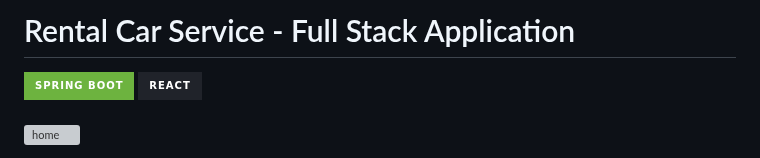
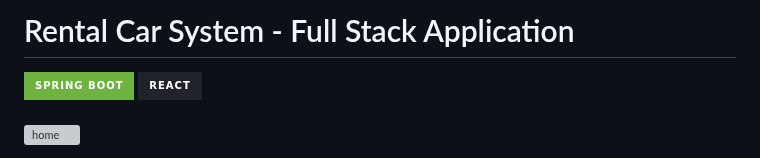
Before and after one commit to rafaelmagalhaesguedes/RentalBackendChallenge, a Markdown page: README.md, the part around the change. Drawn GitHub-style; badges without logos; grey boxes are pictures that could not be loaded.

Commit message:
feat: update readme

```diff
--- a/README.md
+++ b/README.md
@@ -1,4 +1,4 @@
-# Rental Car Service - Full Stack Application
+# Rental Car System - Full Stack Application
 
 <div>
   <img alt="SpringBoot" src="https://img.shields.io/badge/Spring_Boot-6DB33F?style=for-the-badge&logo=spring-boot&logoColor=white">
```
